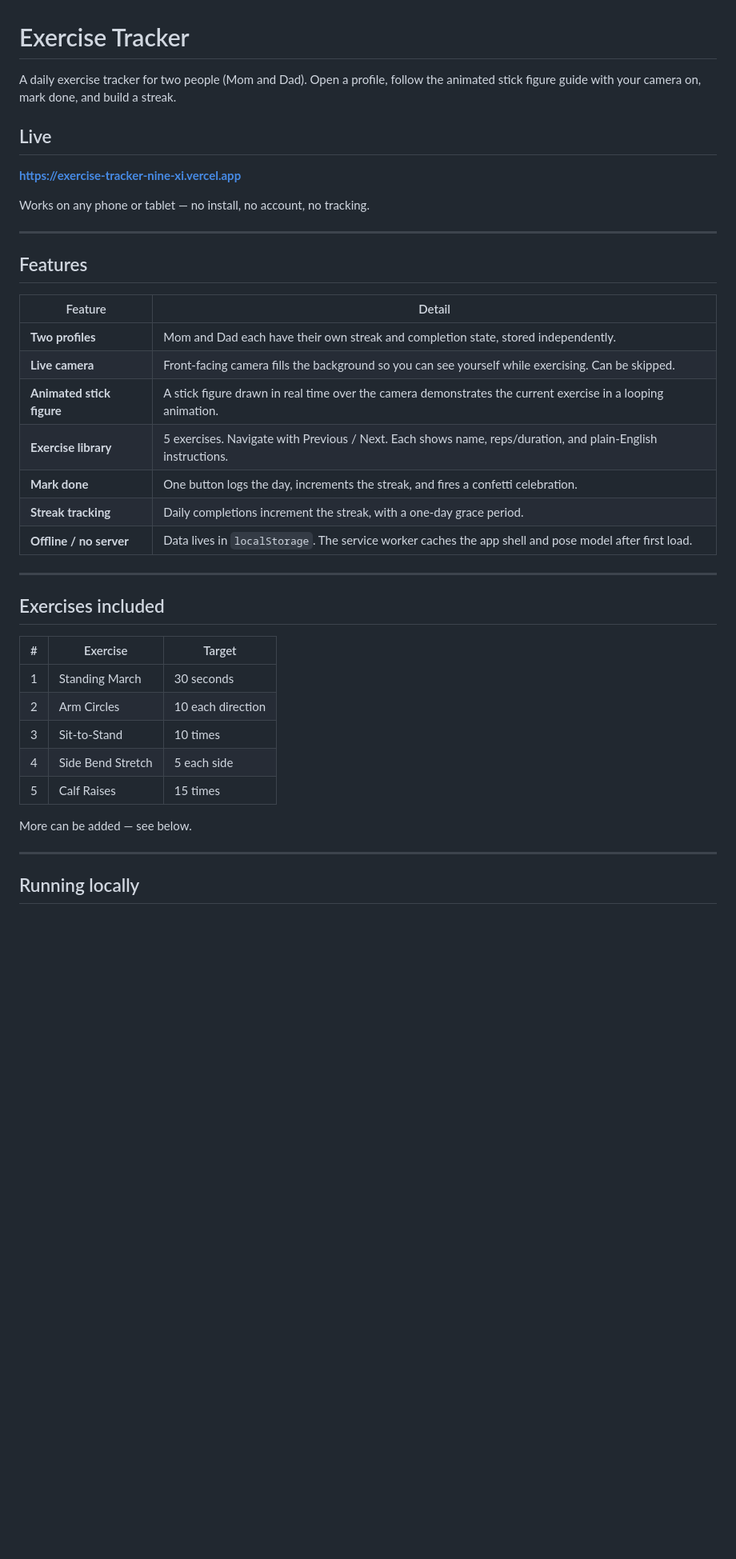
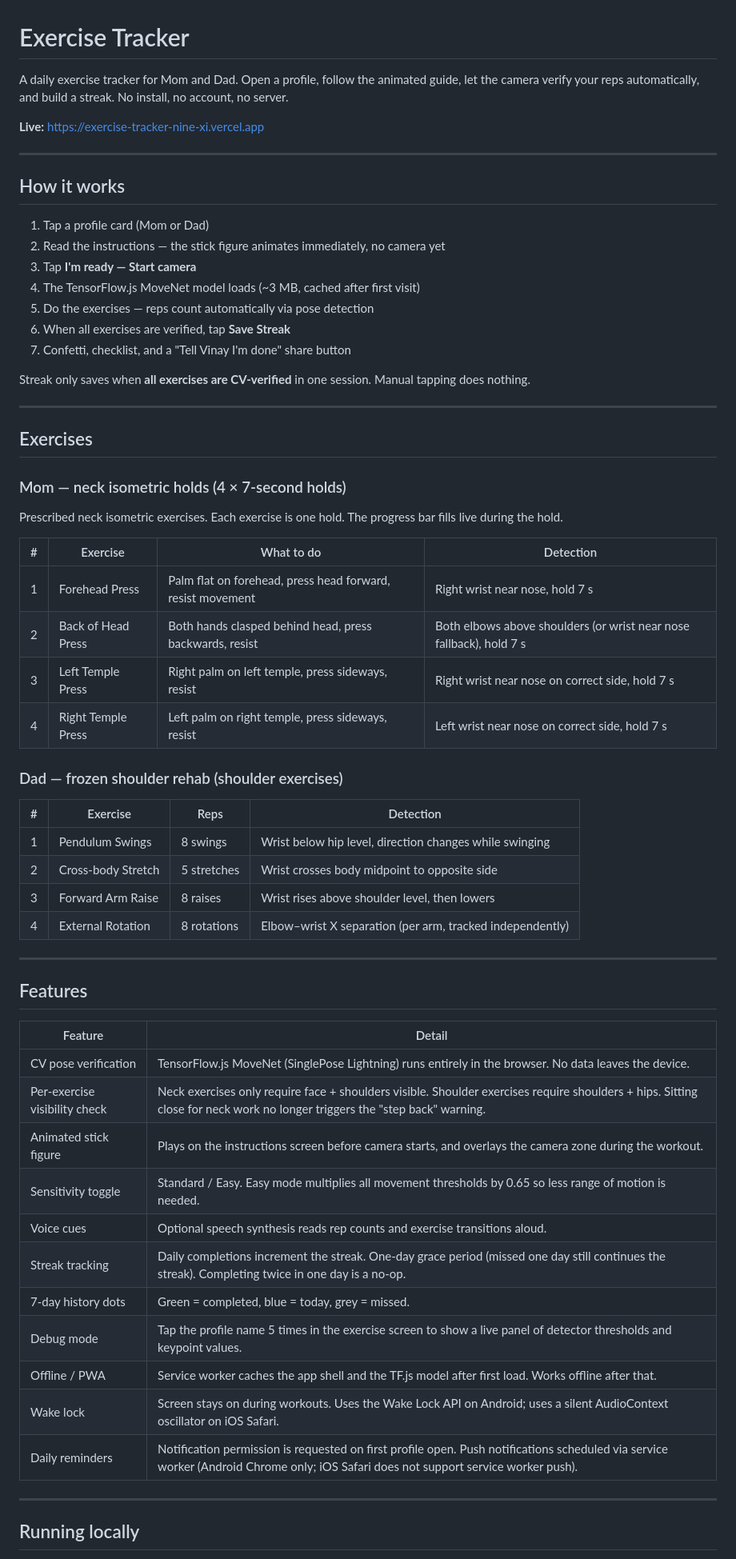
Before and after one commit to vinay23is/exercise-tracker, a Markdown page: README.md, the part around one of its changes. Shown at 80% size. GitHub-like rendering; blank space fills up the shorter version.

```diff
--- a/README.md
+++ b/README.md
@@ -1,12 +1,46 @@
 # Exercise Tracker
 
-A daily exercise tracker for two people (Mom and Dad). Open a profile, follow the animated stick figure guide with your camera on, mark done, and build a streak.
+A daily exercise tracker for Mom and Dad. Open a profile, follow the animated guide, let the camera verify your reps automatically, and build a streak. No install, no account, no server.
 
-## Live
+**Live:** https://exercise-tracker-nine-xi.vercel.app
 
-**https://exercise-tracker-nine-xi.vercel.app**
+---
 
-Works on any phone or tablet — no install, no account, no tracking.
+## How it works
+
+1. Tap a profile card (Mom or Dad)
+2. Read the instructions — the stick figure animates immediately, no camera yet
+3. Tap **I'm ready — Start camera**
+4. The TensorFlow.js MoveNet model loads (~3 MB, cached after first visit)
+5. Do the exercises — reps count automatically via pose detection
+6. When all exercises are verified, tap **Save Streak**
+7. Confetti, checklist, and a "Tell Vinay I'm done" share button
+
+Streak only saves when **all exercises are CV-verified** in one session. Manual tapping does nothing.
+
+---
+
+## Exercises
+
+### Mom — neck isometric holds (4 × 7-second holds)
+
+Prescribed neck isometric exercises. Each exercise is one hold. The progress bar fills live during the hold.
+
+| # | Exercise | What to do | Detection |
+|---|----------|-----------|-----------|
+| 1 | Forehead Press | Palm flat on forehead, press head forward, resist movement | Right wrist near nose, hold 7 s |
+| 2 | Back of Head Press | Both hands clasped behind head, press backwards, resist | Both elbows above shoulders (or wrist near nose fallback), hold 7 s |
+| 3 | Left Temple Press | Right palm on left temple, press sideways, resist | Right wrist near nose on correct side, hold 7 s |
+| 4 | Right Temple Press | Left palm on right temple, press sideways, resist | Left wrist near nose on correct side, hold 7 s |
+
+### Dad — frozen shoulder rehab (shoulder exercises)
+
+| # | Exercise | Reps | Detection |
+|---|----------|------|-----------|
+| 1 | Pendulum Swings | 8 swings | Wrist below hip level, direction changes while swinging |
+| 2 | Cross-body Stretch | 5 stretches | Wrist crosses body midpoint to opposite side |
+| 3 | Forward Arm Raise | 8 raises | Wrist rises above shoulder level, then lowers |
+| 4 | External Rotation | 8 rotations | Elbow–wrist X separation (per arm, tracked independently) |
 
 ---
 
@@ -14,27 +48,17 @@ Works on any phone or tablet — no install, no account, no tracking.
 
 | Feature | Detail |
 |---------|--------|
-| **Two profiles** | Mom and Dad each have their own streak and completion state, stored independently. |
-| **Live camera** | Front-facing camera fills the background so you can see yourself while exercising. Can be skipped. |
-| **Animated stick figure** | A stick figure drawn in real time over the camera demonstrates the current exercise in a looping animation. |
-| **Exercise library** | 5 exercises. Navigate with Previous / Next. Each shows name, reps/duration, and plain-English instructions. |
-| **Mark done** | One button logs the day, increments the streak, and fires a confetti celebration. |
-| **Streak tracking** | Daily completions increment the streak, with a one-day grace period. |
-| **Offline / no server** | Data lives in `localStorage`. The service worker caches the app shell and pose model after first load. |
-
----
-
-## Exercises included
-
-| # | Exercise | Target |
-|---|----------|--------|
-| 1 | Standing March | 30 seconds |
-| 2 | Arm Circles | 10 each direction |
-| 3 | Sit-to-Stand | 10 times |
-| 4 | Side Bend Stretch | 5 each side |
-| 5 | Calf Raises | 15 times |
-
-More can be added — see below.
+| CV pose verification | TensorFlow.js MoveNet (SinglePose Lightning) runs entirely in the browser. No data leaves the device. |
+| Per-exercise visibility check | Neck exercises only require face + shoulders visible. Shoulder exercises require shoulders + hips. Sitting close for neck work no longer triggers the "step back" warning. |
+| Animated stick figure | Plays on the instructions screen before camera starts, and overlays the camera zone during the workout. |
+| Sensitivity toggle | Standard / Easy. Easy mode multiplies all movement thresholds by 0.65 so less range of motion is needed. |
+| Voice cues | Optional speech synthesis reads rep counts and exercise transitions aloud. |
+| Streak tracking | Daily completions increment the streak. One-day grace period (missed one day still continues the streak). Completing twice in one day is a no-op. |
+| 7-day history dots | Green = completed, blue = today, grey = missed. |
+| Debug mode | Tap the profile name 5 times in the exercise screen to show a live panel of detector thresholds and keypoint values. |
+| Offline / PWA | Service worker caches the app shell and the TF.js model after first load. Works offline after that. |
+| Wake lock | Screen stays on during workouts. Uses the Wake Lock API on Android; uses a silent AudioContext oscillator on iOS Safari. |
+| Daily reminders | Notification permission is requested on first profile open. Push notifications scheduled via service worker (Android Chrome only; iOS Safari does not support service worker push). |
 
 ---
 
```
Also changed, not shown: other parts of README.md (+64 -45 lines).
